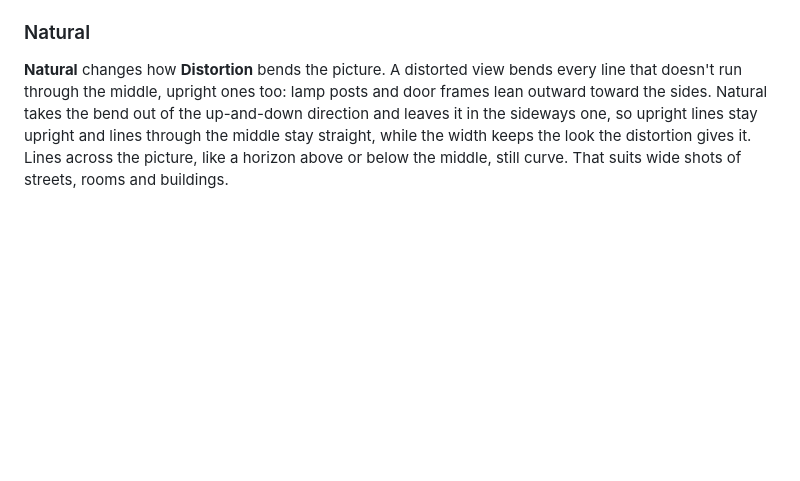
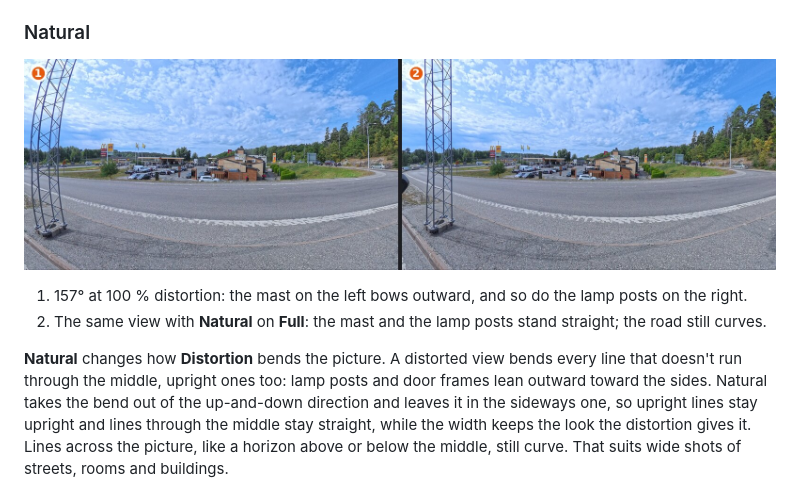
Before and after one commit to Schabo/orbis-reframe, a Markdown page: docs/manual/reframing.md, the part around the change. GitHub-like rendering; pictures changed too: docs/manual/images/natural.jpg (added); blank space fills up the shorter version.

Commit message:
docs: a picture for Natural in the reframing chapter
The same 157° view at 100 % distortion without Natural and with Full,
side by side: the mast and the lamp posts bow in the first and stand
straight in the second, while the road keeps its curve.

Co-Authored-By: Claude Opus 5.5 <noreply@anthropic.com>

```diff
--- a/docs/manual/reframing.md
+++ b/docs/manual/reframing.md
@@ -96,6 +96,13 @@ past the middle. Between two keyframes the amount moves smoothly, so
 a tiny planet can turn into a globe and back.
 
 ### Natural
+
+![The same 157° view at 100 % distortion, without Natural and with Full](images/natural.jpg)
+
+1. 157° at 100 % distortion: the mast on the left bows outward, and so do
+   the lamp posts on the right.
+2. The same view with **Natural** on **Full**: the mast and the lamp posts
+   stand straight; the road still curves.
 
 **Natural** changes how **Distortion** bends the picture. A distorted view
 bends every line that doesn't run through the middle, upright ones too:
```
